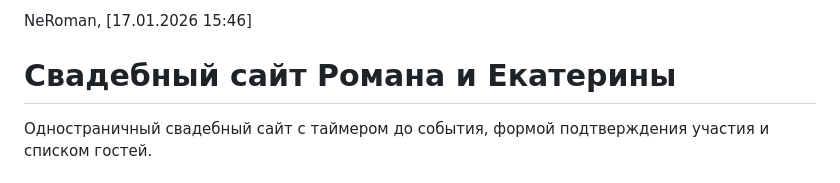
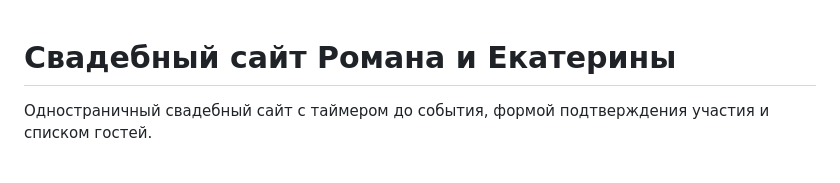
Before and after one commit to makarevskiy/wedding-site, a Markdown page: README.md, the part around the change. Rendered like a GitHub page.

```diff
--- a/README.md
+++ b/README.md
@@ -1,4 +1,3 @@
-NeRoman, [17.01.2026 15:46]
 # Свадебный сайт Романа и Екатерины
 
 Одностраничный свадебный сайт с таймером до события, формой подтверждения участия и списком гостей.
```
